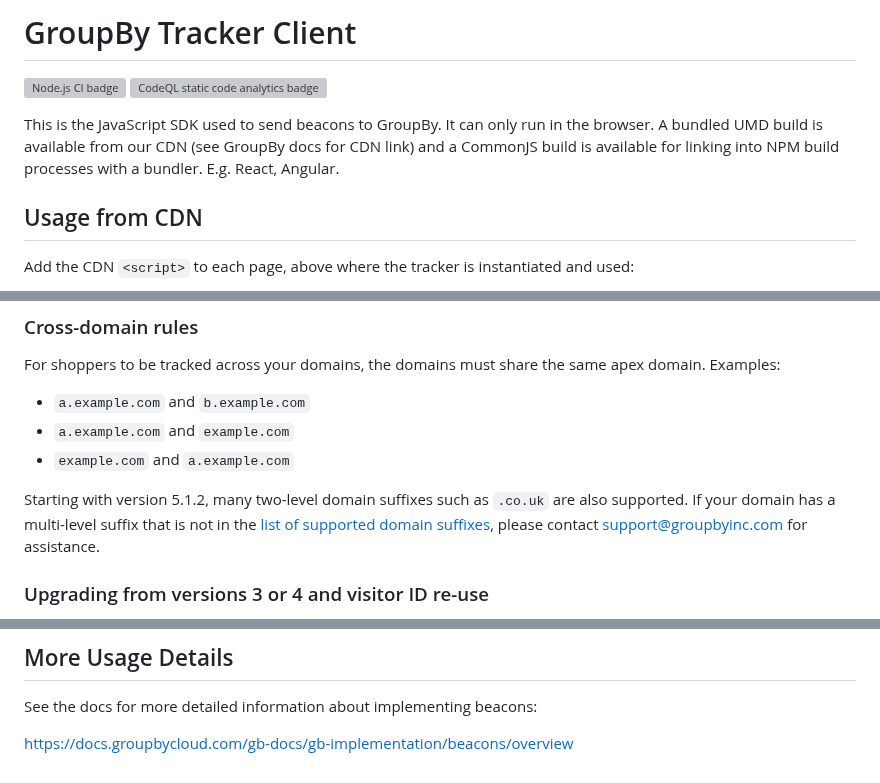
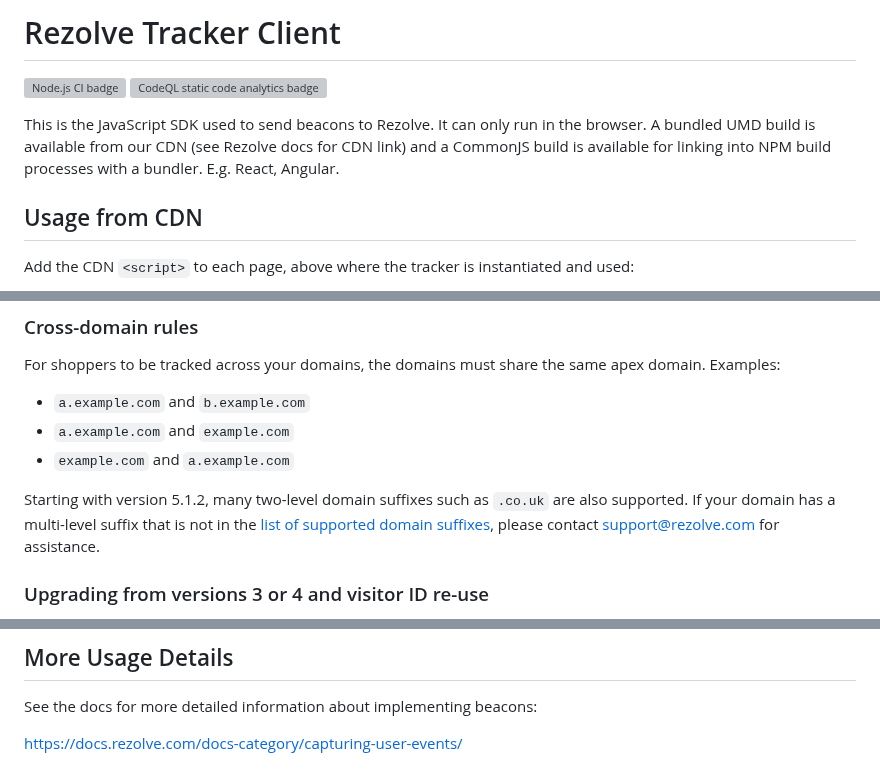
Before and after one commit to groupby/gb-tracker-client, a Markdown page: README.md, 3 parts joined by grey strips. Drawn GitHub-style; grey boxes are pictures that could not be loaded.

Commit message:
[S4R-9547] : Rebranding phase 1

```diff
--- a/README.md
+++ b/README.md
@@ -1,9 +1,10 @@
-# GroupBy Tracker Client
+# Rezolve Tracker Client
 
 ![Node.js CI badge](https://github.com/groupby/gb-tracker-client/actions/workflows/node.js.yml/badge.svg)
 ![CodeQL static code analytics badge](https://github.com/groupby/gb-tracker-client/actions/workflows/codeql-analysis.yml/badge.svg)
 
-This is the JavaScript SDK used to send beacons to GroupBy. It can only run in the browser. A bundled UMD build is available from our CDN (see GroupBy docs for CDN link) and a CommonJS build is available for linking into NPM build processes with a bundler. E.g. React, Angular.
+This is the JavaScript SDK used to send beacons to Rezolve. It can only run in the browser. A bundled UMD build is available from our CDN (see
+Rezolve docs for CDN link) and a CommonJS build is available for linking into NPM build processes with a bundler. E.g. React, Angular.
 
 ## Usage from CDN
 
@@ -103,7 +104,7 @@ For shoppers to be tracked across your domains, the domains must share the same
 - `example.com` and `a.example.com`
 
 Starting with version 5.1.2, many two-level domain suffixes such as `.co.uk` are also supported.
-If your domain has a multi-level suffix that is not in the [list of supported domain suffixes](src/slds.ts), please contact support@groupbyinc.com for assistance.
+If your domain has a multi-level suffix that is not in the [list of supported domain suffixes](src/slds.ts), please contact support@rezolve.com for assistance.
 
 ### Upgrading from versions 3 or 4 and visitor ID re-use
 
@@ -122,4 +123,4 @@ For example, if a shopper performed the following events, the visitor ID `abc` w
 
 See the docs for more detailed information about implementing beacons:
 
-https://docs.groupbycloud.com/gb-docs/gb-implementation/beacons/overview
+https://docs.rezolve.com/docs-category/capturing-user-events/
```
